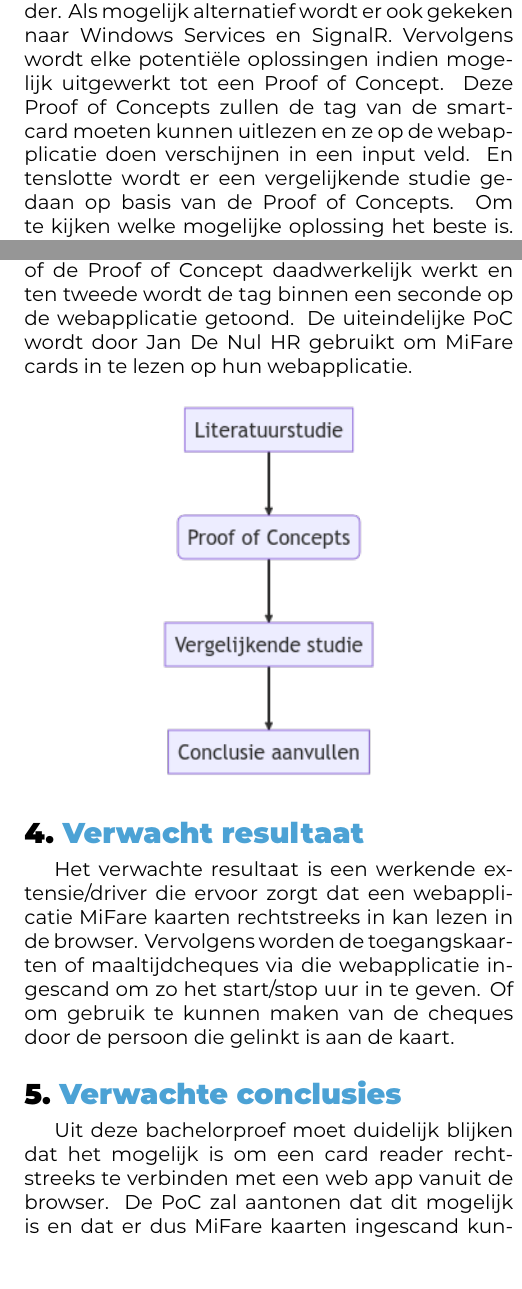
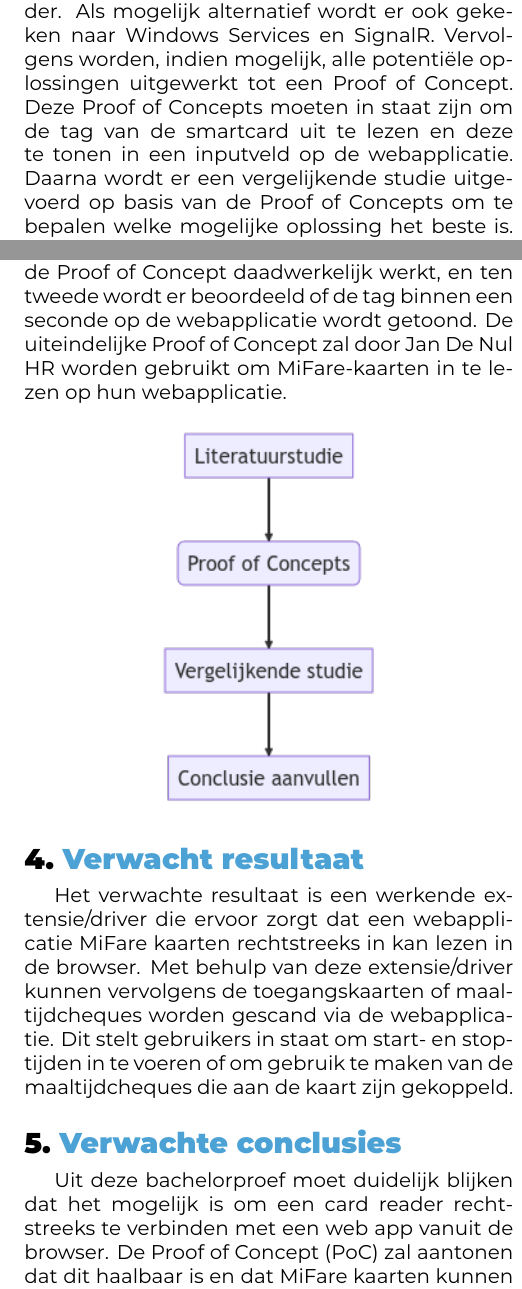
Before and after one commit to WoutDeMaeseneer/BachelorProef, a LaTeX document (voorstel/FamilienaamVoornaam-BPvoorstel.tex, which reads voorstel/voorstel-inhoud.tex): two parts of the columns of page 3 of 3, joined at a grey line, cut so that both start at the same text. Compiled offline with XeLaTeX.

Commit message:
signaalwoorden verbetering afgewerkt

```diff
--- a/voorstel/voorstel-inhoud.tex
+++ b/voorstel/voorstel-inhoud.tex
@@ -55,8 +55,9 @@ Windows services zijn volgens \textcite{MicrosoftWS} applicaties die voor lange
 %---------- Methodologie ------------------------------------------------------
 \section{Methodologie}%
 \label{sec:methodologie}
-
-In de eerste fase van het onderzoek wordt er een literatuurstudie gedaan over het maken van een driver, MiFare- en smartcards en de card reader. Als mogelijk alternatief wordt er ook gekeken naar Windows Services en SignalR. Vervolgens wordt elke potentiële oplossingen indien mogelijk uitgewerkt tot een Proof of Concept. Deze Proof of Concepts zullen de tag van de smartcard moeten kunnen uitlezen en ze op de webapplicatie doen verschijnen in een input veld. En tenslotte wordt er een vergelijkende studie gedaan op basis van de Proof of Concepts. Om te kijken welke mogelijke oplossing het beste is. Bij het vergelijken wordt er ten eerste gekeken of de Proof of Concept daadwerkelijk werkt en ten tweede wordt de tag binnen een seconde op de webapplicatie getoond. De uiteindelijke PoC wordt door Jan De Nul HR gebruikt om MiFare cards in te lezen op hun webapplicatie.
+In de eerste fase van het onderzoek wordt er een literatuurstudie gedaan over het maken van een driver, MiFare- en smartcards, en de card reader. Als mogelijk alternatief wordt er ook gekeken naar Windows Services en SignalR. Vervolgens worden, indien mogelijk, alle potentiële oplossingen uitgewerkt tot een Proof of Concept. Deze Proof of Concepts moeten in staat zijn om de tag van de smartcard uit te lezen en deze te tonen in een inputveld op de webapplicatie.
+Daarna wordt er een vergelijkende studie uitgevoerd op basis van de Proof of Concepts om te bepalen welke mogelijke oplossing het beste is. Bij het vergelijken wordt er ten eerste gekeken of de Proof of Concept daadwerkelijk werkt, en ten tweede wordt er beoordeeld of de tag binnen een seconde op de webapplicatie wordt getoond.
+De uiteindelijke Proof of Concept zal door Jan De Nul HR worden gebruikt om MiFare-kaarten in te lezen op hun webapplicatie.
 
 \begin{center}
     \includegraphics[width=4cm]{flowChart4}
@@ -65,10 +66,8 @@ In de eerste fase van het onderzoek wordt er een literatuurstudie gedaan over he
 %---------- Verwachte resultaten ----------------------------------------------
 \section{Verwacht resultaat}%
 \label{sec:verwachte_resultaten}
-
-Het verwachte resultaat is een werkende extensie/driver die ervoor zorgt dat een webapplicatie MiFare kaarten rechtstreeks in kan lezen in de browser. Vervolgens worden de toegangskaarten of maaltijdcheques via die webapplicatie ingescand om zo het start/stop uur in te geven. Of om gebruik te kunnen maken van de cheques door de persoon die gelinkt is aan de kaart.
+Het verwachte resultaat is een werkende extensie/driver die ervoor zorgt dat een webapplicatie MiFare kaarten rechtstreeks in kan lezen in de browser. Met behulp van deze extensie/driver kunnen vervolgens de toegangskaarten of maaltijdcheques worden gescand via de webapplicatie. Dit stelt gebruikers in staat om start- en stoptijden in te voeren of om gebruik te maken van de maaltijdcheques die aan de kaart zijn gekoppeld.
 
 \section{Verwachte conclusies}%
 \label{sec:Verwachte_conclusies}
-
-Uit deze bachelorproef moet duidelijk blijken dat het mogelijk is om een card reader rechtstreeks te verbinden met een web app vanuit de browser. De PoC zal aantonen dat dit mogelijk is en dat er dus MiFare kaarten ingescand kunnen worden in de web app. Waardoor die gebruik zal kunnen maken van data op de kaart om toegangskaarten of maaltijdcheques te kunnen beheren. Hopelijk vloeit uit dit onderzoek een PoC die klaar is voor de consument die opzoek is naar een extensie/driver voor het inlezen van chipkaarten in zijn webapplicatie.
+Uit deze bachelorproef moet duidelijk blijken dat het mogelijk is om een card reader rechtstreeks te verbinden met een web app vanuit de browser. De Proof of Concept (PoC) zal aantonen dat dit haalbaar is en dat MiFare kaarten kunnen worden ingelezen in de web app. Hierdoor kan de web app gebruikmaken van de data op de kaart om toegangskaarten of maaltijdcheques te beheren. Hopelijk vloeit uit dit onderzoek een Proof of Concept die klaar is voor de consument die opzoek is naar een extensie/driver voor het inlezen van chipkaarten in zijn webapplicatie.
```
